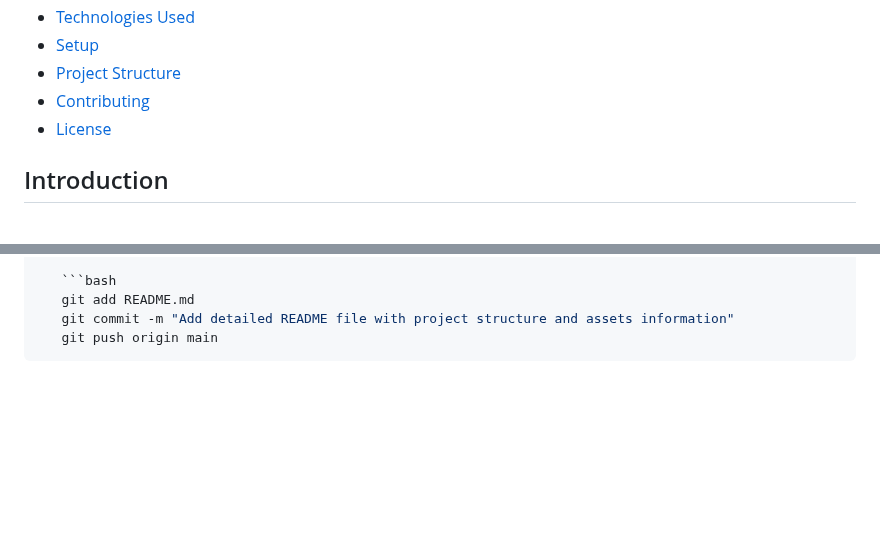
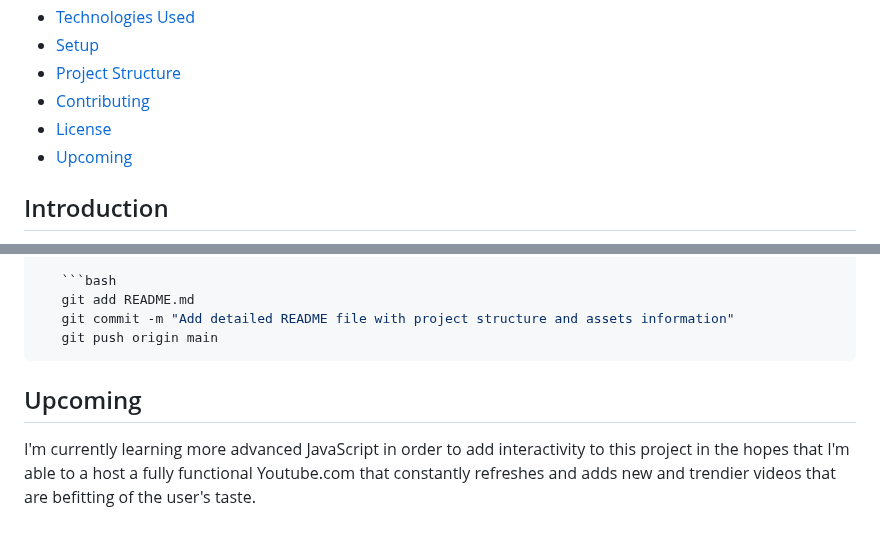
Before and after one commit to iJellow101/Streamhub-Youtube-Clone, a Markdown page: README.md, 2 parts joined by grey strips. GitHub-like rendering; blank space fills up the shorter version.

Commit message:
Update README.md
woo

````diff
--- a/README.md
+++ b/README.md
@@ -12,6 +12,7 @@ Welcome to the **YouTube Clone** project! This repository contains the code for
 - [Project Structure](#project-structure)
 - [Contributing](#contributing)
 - [License](#license)
+- [Upcoming](#upcoming)
 
 ## Introduction
 
@@ -107,3 +108,7 @@ This project is open-source and available under the MIT License. See the [Licens
    git commit -m "Add detailed README file with project structure and assets information"
    git push origin main
 ```
+
+## Upcoming
+
+I'm currently learning more advanced JavaScript in order to add interactivity to this project in the hopes that I'm able to a host a fully functional Youtube.com that constantly refreshes and adds new and trendier videos that are befitting of the user's taste.
````
